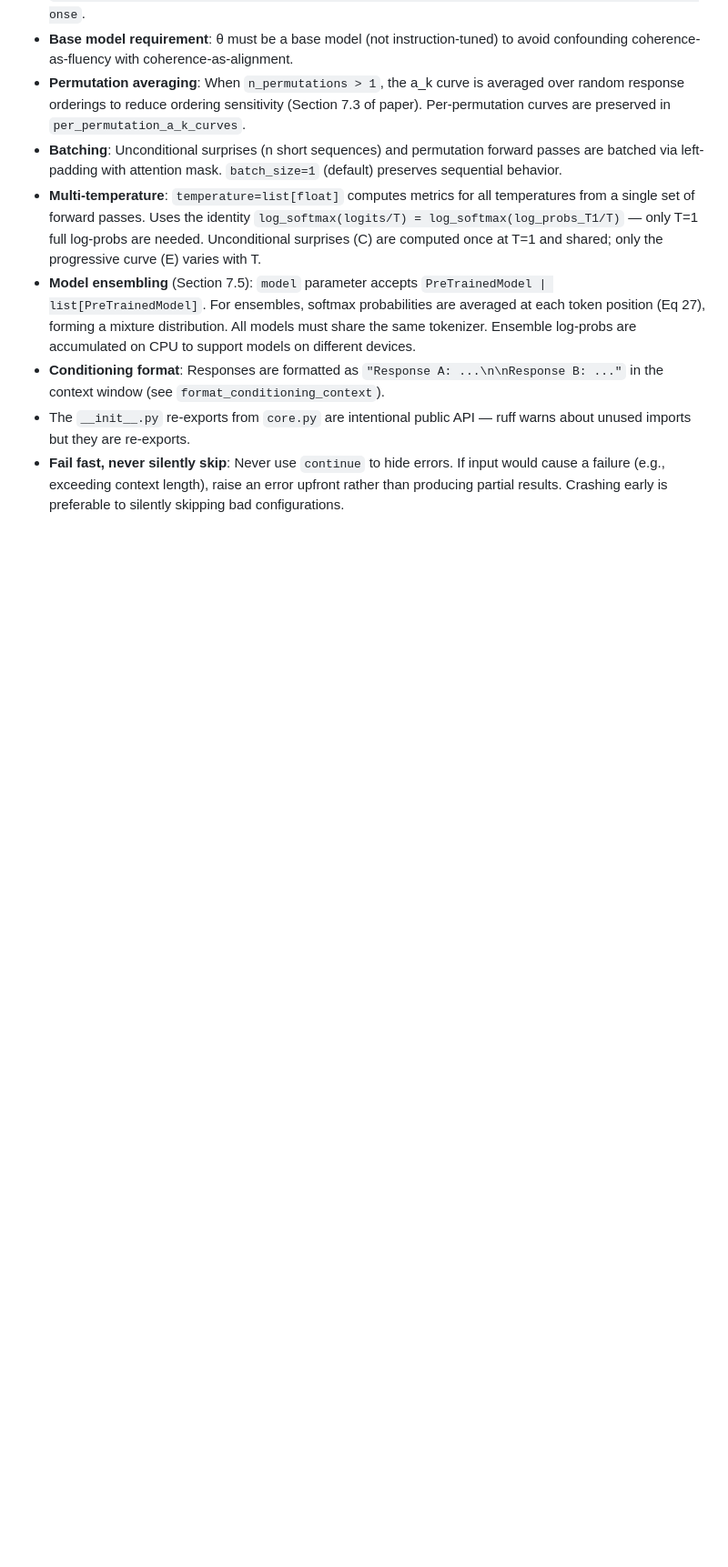
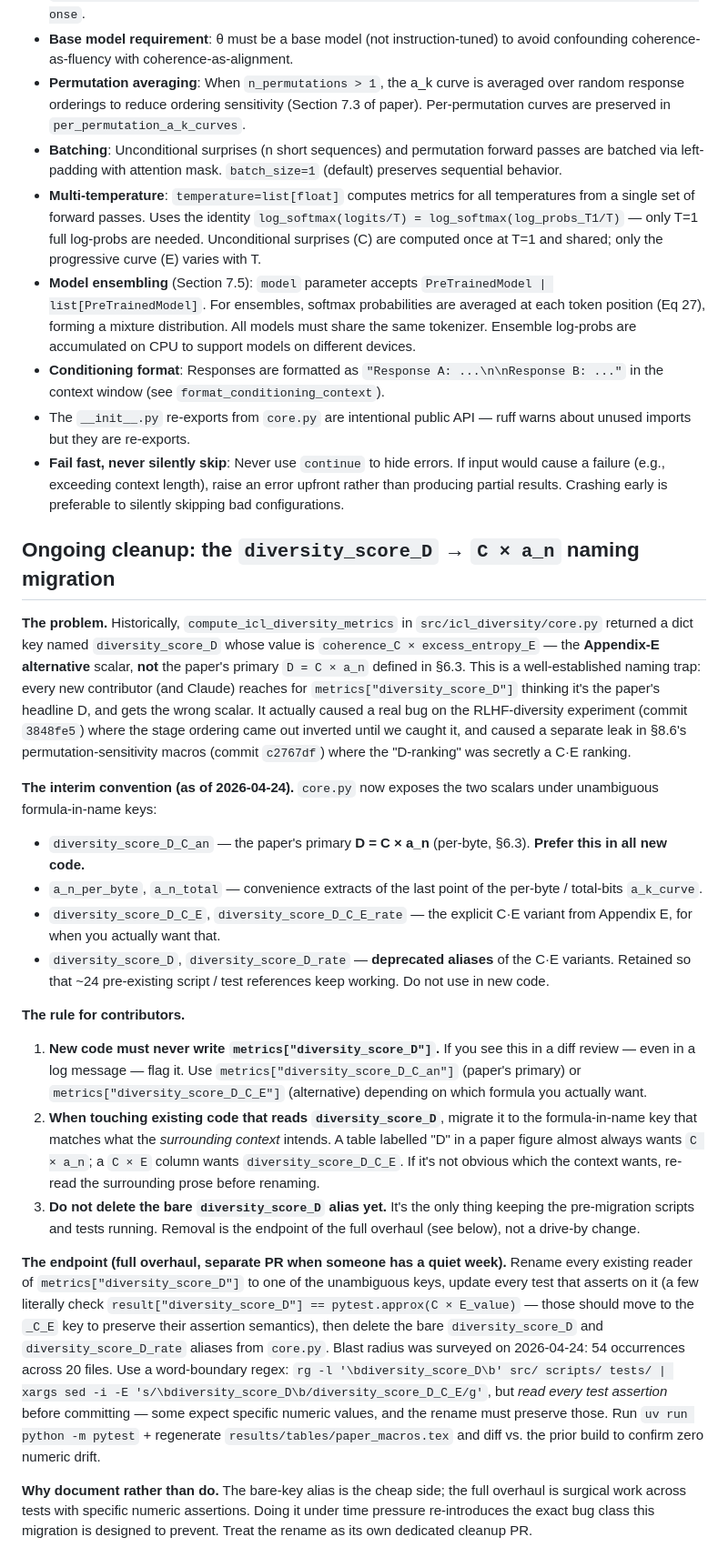
Before and after one commit to AMindToThink/icl-diversity, a Markdown page: CLAUDE.md, the part around the change. Shown at 91% size. Drawn GitHub-style; blank space fills up the shorter version.

Commit message:
CLAUDE.md: document the diversity_score_D → C·a_n migration plan
Adds a dedicated "Ongoing cleanup" section spelling out:
  - The trap (bare diversity_score_D key is C·E, NOT the paper's D)
  - The interim convention: use diversity_score_D_C_an in new code;
    diversity_score_D_C_E when you actually want the alternative
  - The contributor rule: new code must never write
    metrics["diversity_score_D"]; flag it in diff review
  - The endpoint: a dedicated full-rename PR with the rg+sed recipe,
    blast radius of 54 occurrences across 20 files, and the
    "read every test assertion before committing" warning
  - Why document rather than do: the full overhaul is surgical across
    tests with numeric assertions, and doing it under time pressure
    re-introduces the bug class we're preventing.

References the two bugs this naming has caused historically
(RLHF-diversity stage-ordering inversion; §8.6 permutation-sensitivity
leak) so the next reader knows this isn't paranoia.

Co-Authored-By: Claude Opus 4.7 (1M context) <noreply@anthropic.com>

```diff
--- a/CLAUDE.md
+++ b/CLAUDE.md
@@ -152,3 +152,24 @@ When adding or editing a citation, edit `refs_ids.toml`, then `build_bib.py`, th
 - **Conditioning format**: Responses are formatted as `"Response A: ...\n\nResponse B: ..."` in the context window (see `format_conditioning_context`).
 - The `__init__.py` re-exports from `core.py` are intentional public API — ruff warns about unused imports but they are re-exports.
 - **Fail fast, never silently skip**: Never use `continue` to hide errors. If input would cause a failure (e.g., exceeding context length), raise an error upfront rather than producing partial results. Crashing early is preferable to silently skipping bad configurations.
+
+## Ongoing cleanup: the `diversity_score_D` → `C × a_n` naming migration
+
+**The problem.** Historically, `compute_icl_diversity_metrics` in `src/icl_diversity/core.py` returned a dict key named `diversity_score_D` whose value is `coherence_C × excess_entropy_E` — the **Appendix-E alternative** scalar, **not** the paper's primary `D = C × a_n` defined in §6.3. This is a well-established naming trap: every new contributor (and Claude) reaches for `metrics["diversity_score_D"]` thinking it's the paper's headline D, and gets the wrong scalar. It actually caused a real bug on the RLHF-diversity experiment (commit `3848fe5`) where the stage ordering came out inverted until we caught it, and caused a separate leak in §8.6's permutation-sensitivity macros (commit `c2767df`) where the "D-ranking" was secretly a C·E ranking.
+
+**The interim convention (as of 2026-04-24).** `core.py` now exposes the two scalars under unambiguous formula-in-name keys:
+
+- `diversity_score_D_C_an` — the paper's primary **D = C × a_n** (per-byte, §6.3). **Prefer this in all new code.**
+- `a_n_per_byte`, `a_n_total` — convenience extracts of the last point of the per-byte / total-bits `a_k_curve`.
+- `diversity_score_D_C_E`, `diversity_score_D_C_E_rate` — the explicit C·E variant from Appendix E, for when you actually want that.
+- `diversity_score_D`, `diversity_score_D_rate` — **deprecated aliases** of the C·E variants. Retained so that ~24 pre-existing script / test references keep working. Do not use in new code.
+
+**The rule for contributors.**
+
+1. **New code must never write `metrics["diversity_score_D"]`.** If you see this in a diff review — even in a log message — flag it. Use `metrics["diversity_score_D_C_an"]` (paper's primary) or `metrics["diversity_score_D_C_E"]` (alternative) depending on which formula you actually want.
+2. **When touching existing code that reads `diversity_score_D`**, migrate it to the formula-in-name key that matches what the *surrounding context* intends. A table labelled "D" in a paper figure almost always wants `C × a_n`; a `C × E` column wants `diversity_score_D_C_E`. If it's not obvious which the context wants, re-read the surrounding prose before renaming.
+3. **Do not delete the bare `diversity_score_D` alias yet.** It's the only thing keeping the pre-migration scripts and tests running. Removal is the endpoint of the full overhaul (see below), not a drive-by change.
+
+**The endpoint (full overhaul, separate PR when someone has a quiet week).** Rename every existing reader of `metrics["diversity_score_D"]` to one of the unambiguous keys, update every test that asserts on it (a few literally check `result["diversity_score_D"] == pytest.approx(C × E_value)` — those should move to the `_C_E` key to preserve their assertion semantics), then delete the bare `diversity_score_D` and `diversity_score_D_rate` aliases from `core.py`. Blast radius was surveyed on 2026-04-24: 54 occurrences across 20 files. Use a word-boundary regex: `rg -l '\bdiversity_score_D\b' src/ scripts/ tests/ | xargs sed -i -E 's/\bdiversity_score_D\b/diversity_score_D_C_E/g'`, but *read every test assertion* before committing — some expect specific numeric values, and the rename must preserve those. Run `uv run python -m pytest` + regenerate `results/tables/paper_macros.tex` and diff vs. the prior build to confirm zero numeric drift.
+
+**Why document rather than do.** The bare-key alias is the cheap side; the full overhaul is surgical work across tests with specific numeric assertions. Doing it under time pressure re-introduces the exact bug class this migration is designed to prevent. Treat the rename as its own dedicated cleanup PR.
```
